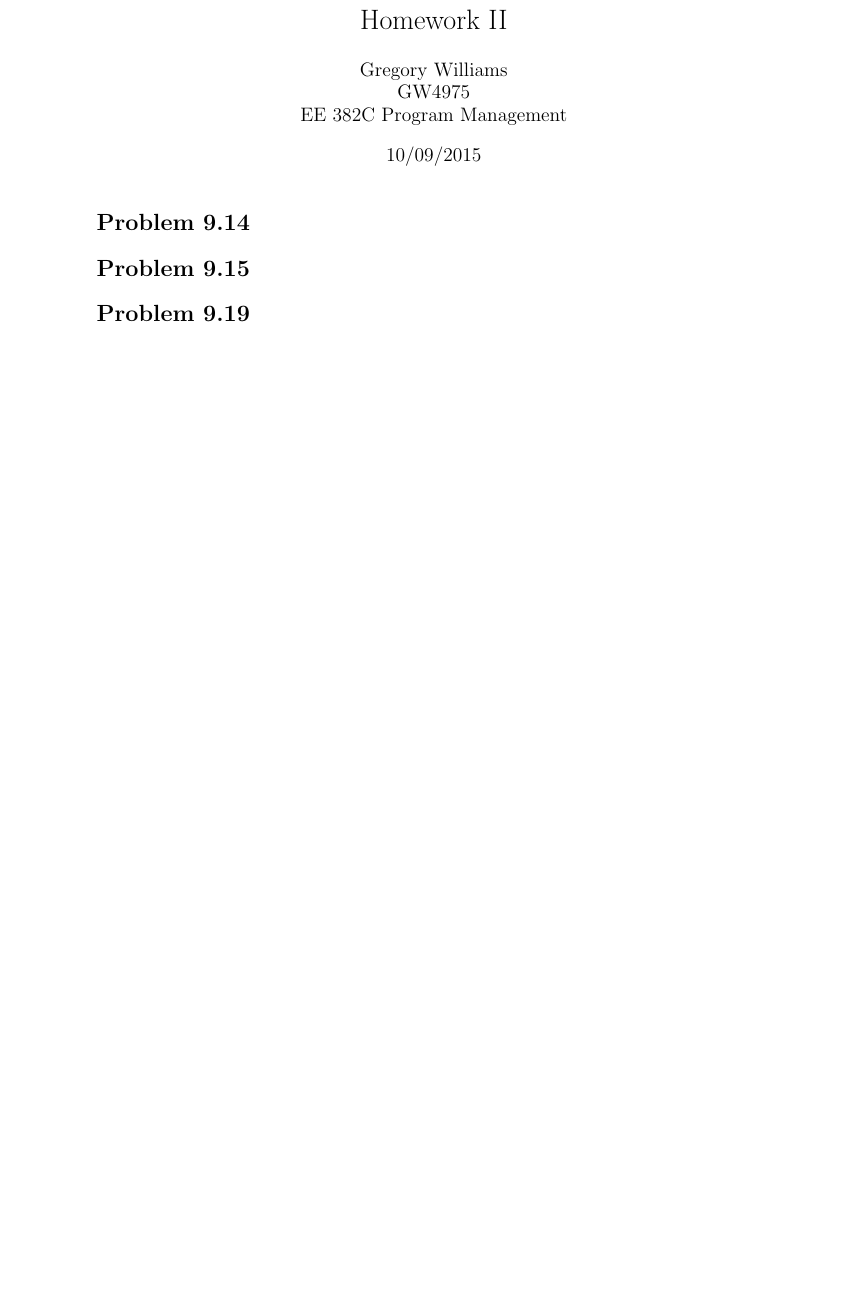
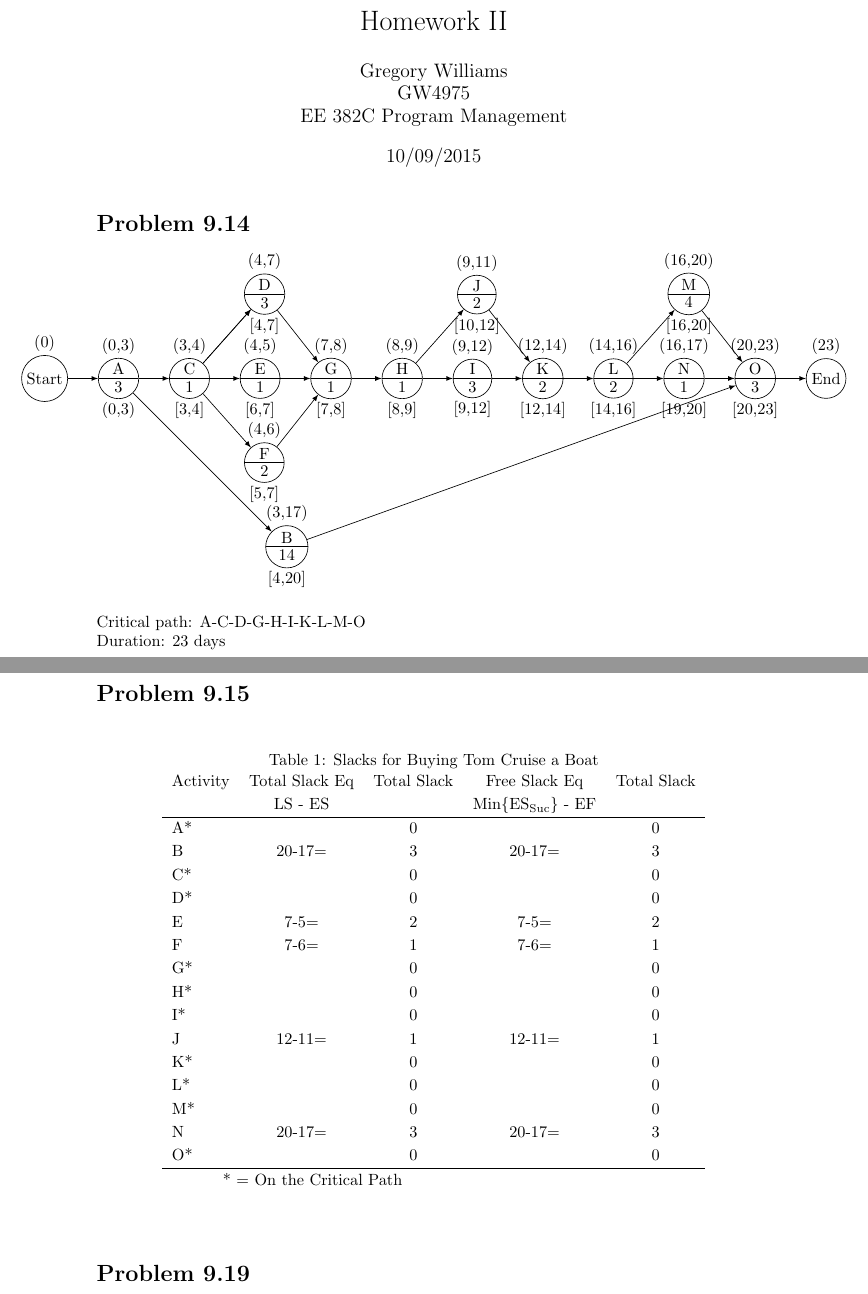
Before and after one commit to grw300/EE-382C-ProgMgmt, a LaTeX document (HW#2/HW#2.tex, which reads HW#2/Graphs/9-15Graph1.tex): part of the page before the commit and two parts of pages 1 and 2 of 2 after it, the two joined at a grey line, cut so that both start at the same text, the shorter picture padded with empty space. Compiled offline with pdfLaTeX.

Commit message:
Adding initial 9.14 and 9.15 answers.

```diff
--- /dev/null
+++ b/HW#2/Graphs/9-15Graph1.tex
@@ -0,0 +1,50 @@
+
+\begin{tikzpicture}[
+  >=latex,
+  every node/.style={draw,inner sep=2pt,minimum size=1pt},
+  scale=0.5,
+  node distance=.65cm,
+  ]
+  \node[circle, label=90:(0),] (S){Start};
+  \node[circle split, right = of S, label=90:{(0,3)}, label=270:{(0,3)}] (A) {A \nodepart{lower} 3};
+  \node[circle split, below right = 3 and 3 of A, label=90:{(3,17)}, label=270:{[4,20]}] (B) {B \nodepart{lower} 14};
+  \node[circle split, right = of A, label=90:{(3,4)}, label=270:{[3,4]}] (C) {C \nodepart{lower} 1};
+  \node[circle split, above right = 1.2 and 1 of C, label=90:{(4,7)}, label=270:{[4,7]}] (D) {D \nodepart{lower} 3};
+  \node[circle split, right = of C, label=90:{(4,5)}, label=270:{[6,7]}] (E) {E \nodepart{lower} 1};
+  \node[circle split, below right = 1.2 and 1 of C, label=90:{(4,6)}, label=270:{[5,7]}] (F) {F \nodepart{lower} 2};
+  \node[circle split, right = of E, label=90:{(7,8)}, label=270:{[7,8]}] (G) {G \nodepart{lower} 1};
+  \node[circle split, right = of G, label=90:{(8,9)}, label=270:{[8,9]}] (H) {H \nodepart{lower} 1};
+  \node[circle split, right = of H, label=90:{(9,12)}, label=270:{[9,12]}] (I) {I \nodepart{lower} 3};
+  \node[circle split, above right = 1.2 and 1 of H, label=90:{(9,11)}, label=270:{[10,12]}] (J) {J \nodepart{lower} 2};
+  \node[circle split, right = of I, label=90:{(12,14)}, label=270:{[12,14]}] (K) {K \nodepart{lower} 2};
+  \node[circle split, right = of K, label=90:{(14,16)}, label=270:{[14,16]}] (L) {L \nodepart{lower} 2};
+  \node[circle split, above right = 1.2 and 1 of L, label=90:{(16,20)}, label=270:{[16,20]}] (M) {M \nodepart{lower} 4};
+  \node[circle split, right = of L, label=90:{(16,17)}, label=270:{[19,20]}] (N) {N \nodepart{lower} 1};
+  \node[circle split, right = of N, label=90:{(20,23)}, label=270:{[20,23]}] (O) {O \nodepart{lower} 3};
+  \node[circle, right = of O, label=90:{(23)}] (End) {End};
+
+
+  \draw [->] (S) -- (A);
+  \draw [->] (A) -- (B);
+  \draw [->] (A) -- (C);
+  \draw [->] (C) -- (D);
+  \draw [->] (C) -- (E);
+  \draw [->] (C) -- (F);
+  \draw [->] (D) -- (G);
+  \draw [->] (E) -- (G);
+  \draw [->] (F) -- (G);
+  \draw [->] (G) -- (H);
+  \draw [->] (H) -- (I);
+  \draw [->] (H) -- (J);
+  \draw [->] (C) -- (D);
+  \draw [->] (I) -- (K);
+  \draw [->] (J) -- (K);
+  \draw [->] (K) -- (L);
+  \draw [->] (L) -- (M);
+  \draw [->] (L) -- (N);
+  \draw [->] (B) -- (O);
+  \draw [->] (M) -- (O);
+  \draw [->] (N) -- (O);
+  \draw [->] (O) -- (End);
+
+\end{tikzpicture}
--- a/HW#2/HW#2.tex
+++ b/HW#2/HW#2.tex
@@ -1,6 +1,6 @@
 \documentclass{article}
 \usepackage[margin=3.5cm]{geometry}
-\usepackage{tikz}
+\usepackage{tikz,amsmath}
 \usetikzlibrary{arrows,shapes,positioning,shadows,trees}
 \usepackage[
   colorlinks=true,
@@ -15,7 +15,46 @@
 	\maketitle
 	\section*{Problem 9.14}
 
+	\begin{center}
+	\makebox[\textwidth]{
+		\input{./Graphs/9-15Graph1}}
+	\end{center}
+	Critical path: A-C-D-G-H-I-K-L-M-O \\
+	Duration: 23 days
+	\pagebreak
 	\section*{Problem 9.15}
+
+	{\renewcommand{\arraystretch}{1.2}
+	\begin{table}[h!tbp]
+  		\begin{center}
+    		\caption{Slacks for Buying Tom Cruise a Boat}
+    		\label{tab:table1}
+
+    		\begin{tabular}{lcccc}
+				Activity & Total Slack Eq & Total Slack & Free Slack Eq & Total Slack\\
+				& LS - ES & & Min\{ES$_{\text{Suc}}$\} - EF & \\
+				\hline
+      			A* & & 0 & & 0\\
+      			B & 20-17= & 3 & 20-17= & 3\\
+				C* && 0 && 0\\
+				D* && 0 && 0\\
+				E & 7-5= & 2 & 7-5= & 2\\
+				F & 7-6= & 1 & 7-6= & 1\\
+				G* && 0 && 0\\
+				H* && 0 && 0\\
+				I* && 0 && 0\\
+				J & 12-11= & 1 & 12-11= & 1\\
+				K* && 0 && 0\\
+				L* && 0 && 0\\
+				M* && 0 && 0\\
+				N & 20-17= & 3 & 20-17= & 3\\
+				O* && 0 && 0\\
+				\hline
+				\multicolumn{3}{c}{* = On the Critical Path}\\
+    		\end{tabular}
+  		\end{center}
+	\end{table}
+	}
 
 	\section*{Problem 9.19}
 
```
Also changed, not shown: HW#2/HW#2.pdf.
